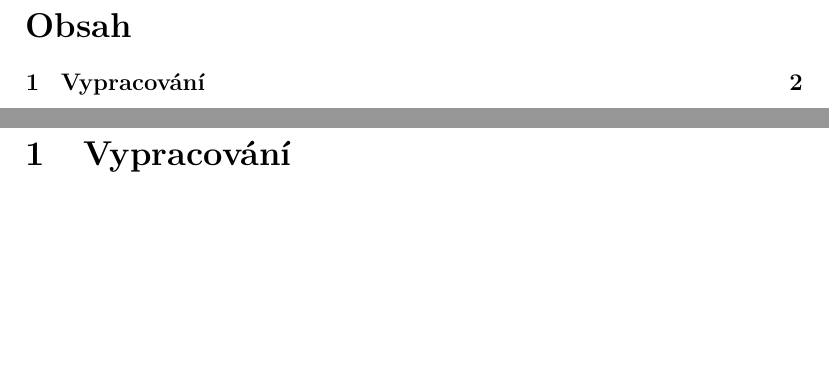
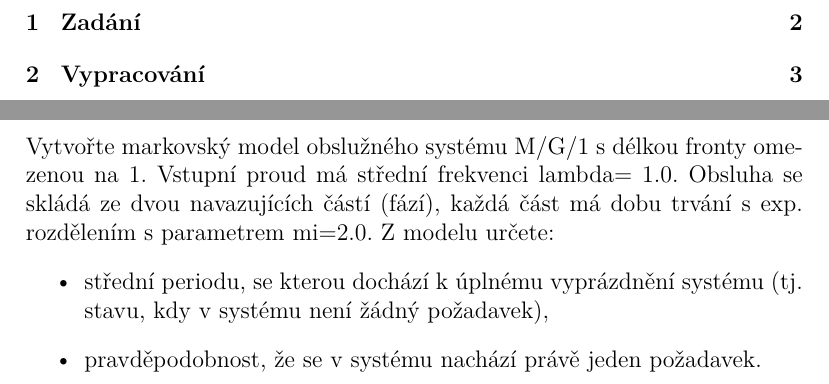
Before and after one commit to topnax/kiv-vss, a LaTeX document (hw/markov_models/doc.tex): two parts of pages 2 and 3 of 5 before the commit and two parts of pages 2 and 3 of 6 after it, joined at a grey line, cut at the place of the change, the shorter picture padded with empty space. Compiled offline with pdfLaTeX.

Commit message:
Added assignment description

```diff
--- a/hw/markov_models/doc.tex
+++ b/hw/markov_models/doc.tex
@@ -113,6 +113,13 @@
     \tableofcontents
     \pagebreak
 
+\section{Zadání}
+Vytvořte markovský model obslužného systému M/G/1 s délkou fronty omezenou na 1. Vstupní proud má střední frekvenci lambda= 1.0. Obsluha se skládá ze dvou navazujících částí (fází), každá část má dobu trvání s exp. rozdělením s parametrem mi=2.0. Z modelu určete:
+\begin{itemize}
+    \item střední periodu, se kterou dochází k úplnému vyprázdnění systému (tj. stavu, kdy v systému není žádný požadavek),
+    \item pravděpodobnost, že se v systému nachází právě jeden požadavek.
+\end{itemize}
+
 \section{Vypracování}
 
 Graf popisující vytvořený markovský model dle zadání:
```
Also changed, not shown: hw/markov_models/doc.tex (1 more changed lines).
